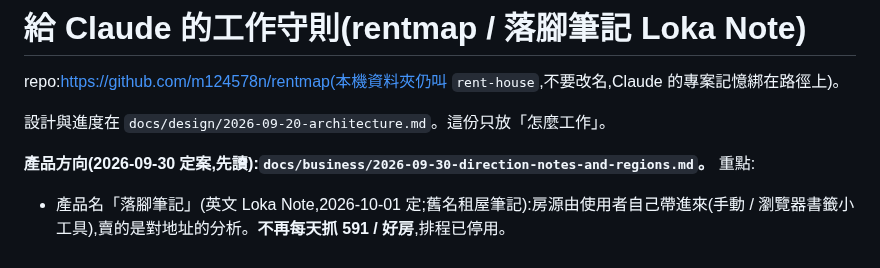
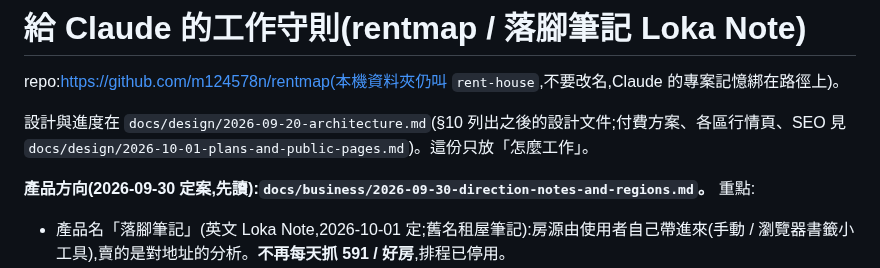
Before and after one commit to m124578n/rentmap, a Markdown page: CLAUDE.md, the part around the change. Rendered like a GitHub page.

```diff
--- a/CLAUDE.md
+++ b/CLAUDE.md
@@ -2,7 +2,7 @@
 
 repo:https://github.com/m124578n/rentmap(本機資料夾仍叫 `rent-house`,不要改名,Claude 的專案記憶綁在路徑上)。
 
-設計與進度在 `docs/design/2026-09-20-architecture.md`。這份只放「怎麼工作」。
+設計與進度在 `docs/design/2026-09-20-architecture.md`(§10 列出之後的設計文件;付費方案、各區行情頁、SEO 見 `docs/design/2026-10-01-plans-and-public-pages.md`)。這份只放「怎麼工作」。
 
 **產品方向(2026-09-30 定案,先讀):`docs/business/2026-09-30-direction-notes-and-regions.md`。** 重點:
 - 產品名「落腳筆記」(英文 Loka Note,2026-10-01 定;舊名租屋筆記):房源由使用者自己帶進來(手動 / 瀏覽器書籤小工具),賣的是對地址的分析。**不再每天抓 591 / 好房**,排程已停用。
```
Also changed, not shown: docs/design/2026-09-20-architecture.md (+13 -0 lines), docs/design/2026-10-01-plans-and-public-pages.md (added, +110 -0 lines).
